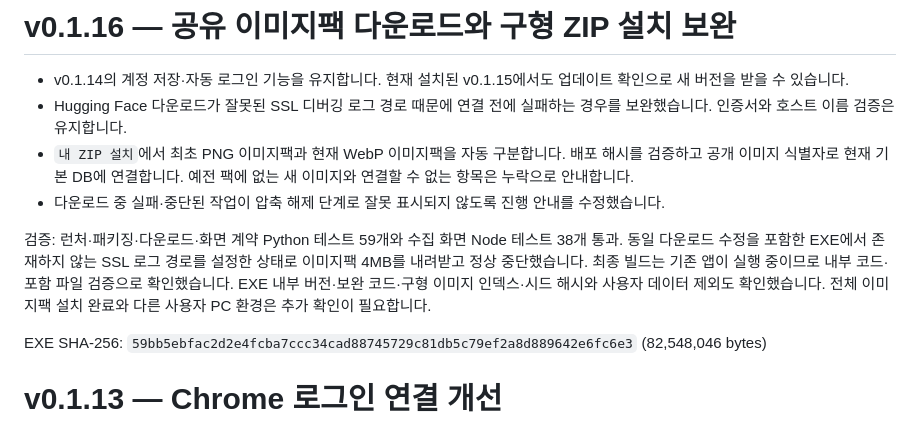
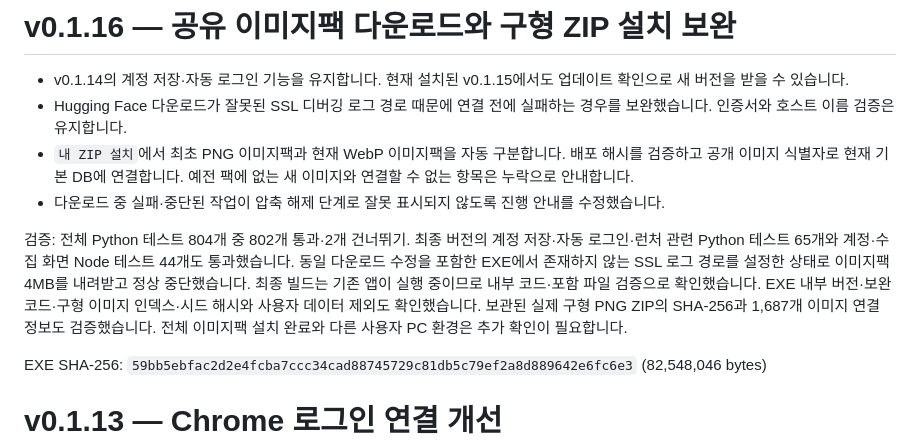
Before and after one commit to okawaritsuika/NAImakeArtistGroup, a Markdown page: RELEASE_NOTES.md, the part around the change. Drawn GitHub-style.

Commit message:
docs: record v0.1.16 release verification

```diff
--- a/RELEASE_NOTES.md
+++ b/RELEASE_NOTES.md
@@ -5,7 +5,7 @@
 - `내 ZIP 설치`에서 최초 PNG 이미지팩과 현재 WebP 이미지팩을 자동 구분합니다. 배포 해시를 검증하고 공개 이미지 식별자로 현재 기본 DB에 연결합니다. 예전 팩에 없는 새 이미지와 연결할 수 없는 항목은 누락으로 안내합니다.
 - 다운로드 중 실패·중단된 작업이 압축 해제 단계로 잘못 표시되지 않도록 진행 안내를 수정했습니다.
 
-검증: 런처·패키징·다운로드·화면 계약 Python 테스트 59개와 수집 화면 Node 테스트 38개 통과. 동일 다운로드 수정을 포함한 EXE에서 존재하지 않는 SSL 로그 경로를 설정한 상태로 이미지팩 4MB를 내려받고 정상 중단했습니다. 최종 빌드는 기존 앱이 실행 중이므로 내부 코드·포함 파일 검증으로 확인했습니다. EXE 내부 버전·보완 코드·구형 이미지 인덱스·시드 해시와 사용자 데이터 제외도 확인했습니다. 전체 이미지팩 설치 완료와 다른 사용자 PC 환경은 추가 확인이 필요합니다.
+검증: 전체 Python 테스트 804개 중 802개 통과·2개 건너뛰기. 최종 버전의 계정 저장·자동 로그인·런처 관련 Python 테스트 65개와 계정·수집 화면 Node 테스트 44개도 통과했습니다. 동일 다운로드 수정을 포함한 EXE에서 존재하지 않는 SSL 로그 경로를 설정한 상태로 이미지팩 4MB를 내려받고 정상 중단했습니다. 최종 빌드는 기존 앱이 실행 중이므로 내부 코드·포함 파일 검증으로 확인했습니다. EXE 내부 버전·보완 코드·구형 이미지 인덱스·시드 해시와 사용자 데이터 제외도 확인했습니다. 보관된 실제 구형 PNG ZIP의 SHA-256과 1,687개 이미지 연결 정보도 검증했습니다. 전체 이미지팩 설치 완료와 다른 사용자 PC 환경은 추가 확인이 필요합니다.
 
 EXE SHA-256: `59bb5ebfac2d2e4fcba7ccc34cad88745729c81db5c79ef2a8d889642e6fc6e3` (82,548,046 bytes)
 
```
